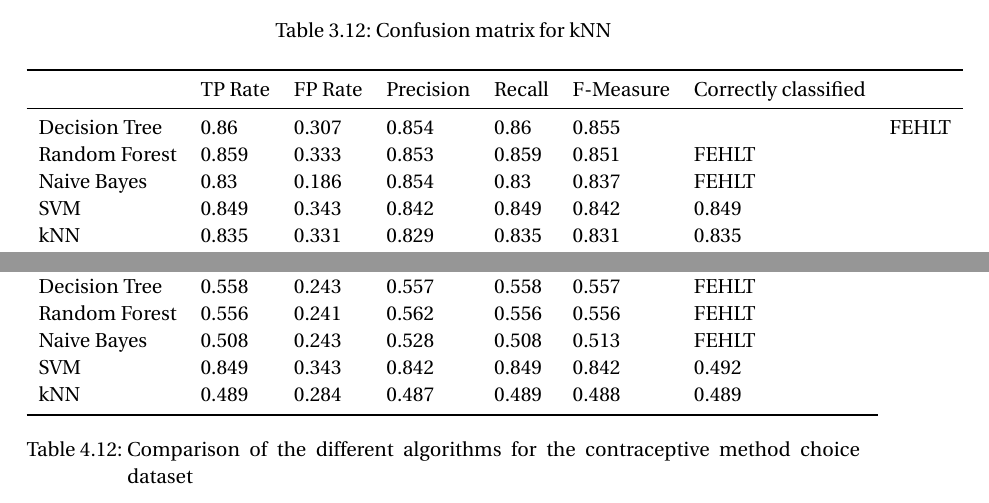
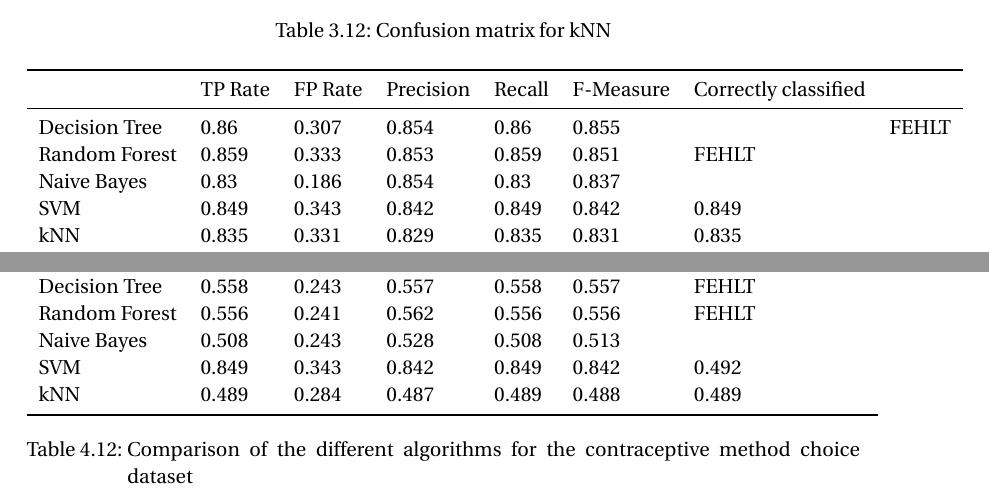
Before and after one commit to serprime/Machine-Learning-WS-2012, a LaTeX document (paper.tex): two parts of pages 15 and 20 of 20, joined at a grey line, cut so that both start at the same text. Compiled offline with pdfLaTeX.

Commit message:
comparisons

```diff
--- a/paper.tex
+++ b/paper.tex
@@ -736,7 +736,7 @@ The table below shos a comparison of the different algorithms on the adult datas
 	\midrule
 	Decision Tree		& 0.86    	& 0.307   	& 0.854   & 0.86   & 0.855     & 		& FEHLT\\
   Random Forest		& 0.859   	& 0.333   	& 0.853   & 0.859  & 0.851     	& FEHLT\\
-  Naive Bayes		 	& 0.83    	& 0.186   	& 0.854   & 0.83   & 0.837     	& FEHLT\\
+  Naive Bayes		 	&  0.83    & 0.186   & 0.854     & 0.83   & 0.837     \\
   SVM							& 0.849    	& 0.343     &0.842   	&0.849   &0.842     	& 0.849\\
   kNN							&0.835     	&0.331      &0.829    &0.835   &0.831				& 0.835\\
 	\bottomrule
@@ -973,7 +973,7 @@ The table below shos a comparison of the different algorithms on the adult datas
 	\midrule
 	Decision Tree 	&  0.558   & 0.243   & 0.557     	& 0.558  & 0.557     & FEHLT\\
   Random Forest		&  0.556   & 0.241   & 0.562     	& 0.556  & 0.556     & FEHLT\\
-  Naive Bayes		 	&  0.508   & 0.243   & 0.528     	& 0.508  & 0.513     & FEHLT\\
+  Naive Bayes		 	&  0.508   & 0.243   & 0.528     & 0.508  & 0.513 \\
   SVM							& 0.849    & 0.343   &0.842   		& 0.849  & 0.842 		 & 0.492\\
   kNN							&0.489     &0.284    &0.487     	& 0.489  & 0.488 		 & 0.489\\
 	\bottomrule
```
Also changed, not shown: paper.tex (2 more changed lines).
